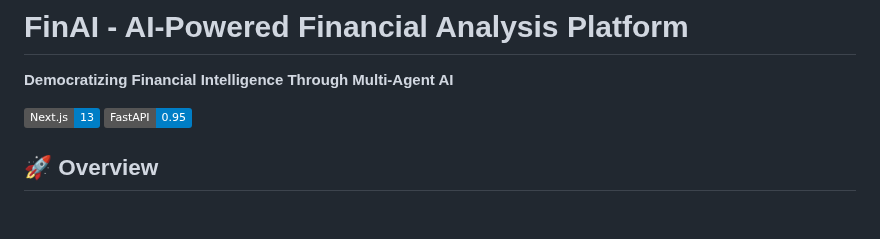
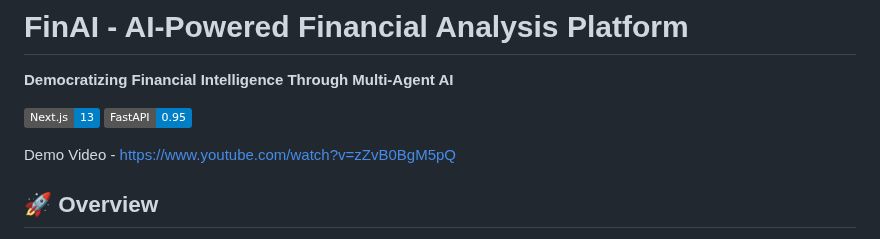
Before and after one commit to devbh04/finai-wemakedevs, a Markdown page: README.md, the part around the change. Rendered like a GitHub page; badges without logos; blank space fills up the shorter version.

```diff
--- a/README.md
+++ b/README.md
@@ -3,6 +3,8 @@
 **Democratizing Financial Intelligence Through Multi-Agent AI**
 
 [![Next.js](https://img.shields.io/badge/Next.js-13-informational?style=flat&logo=nextdotjs)](https://nextjs.org)  [![FastAPI](https://img.shields.io/badge/FastAPI-0.95-informational?style=flat&logo=fastapi)](https://fastapi.tiangolo.com)
+
+Demo Video - https://www.youtube.com/watch?v=zZvB0BgM5pQ
 
 ## 🚀 Overview
 
```
